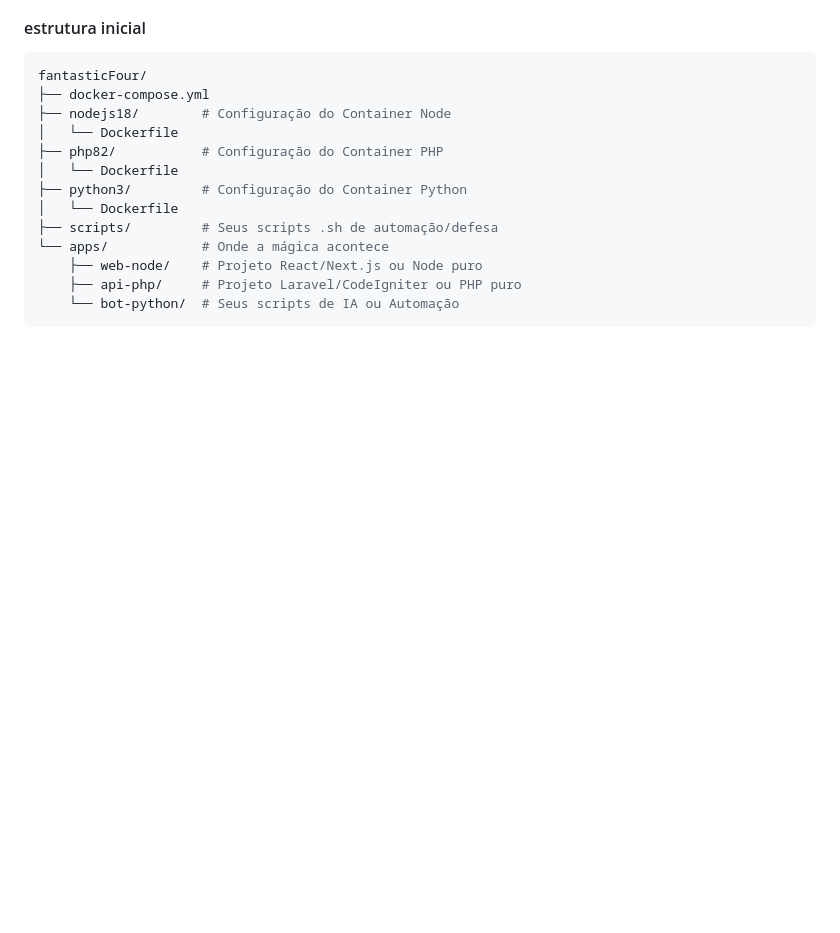
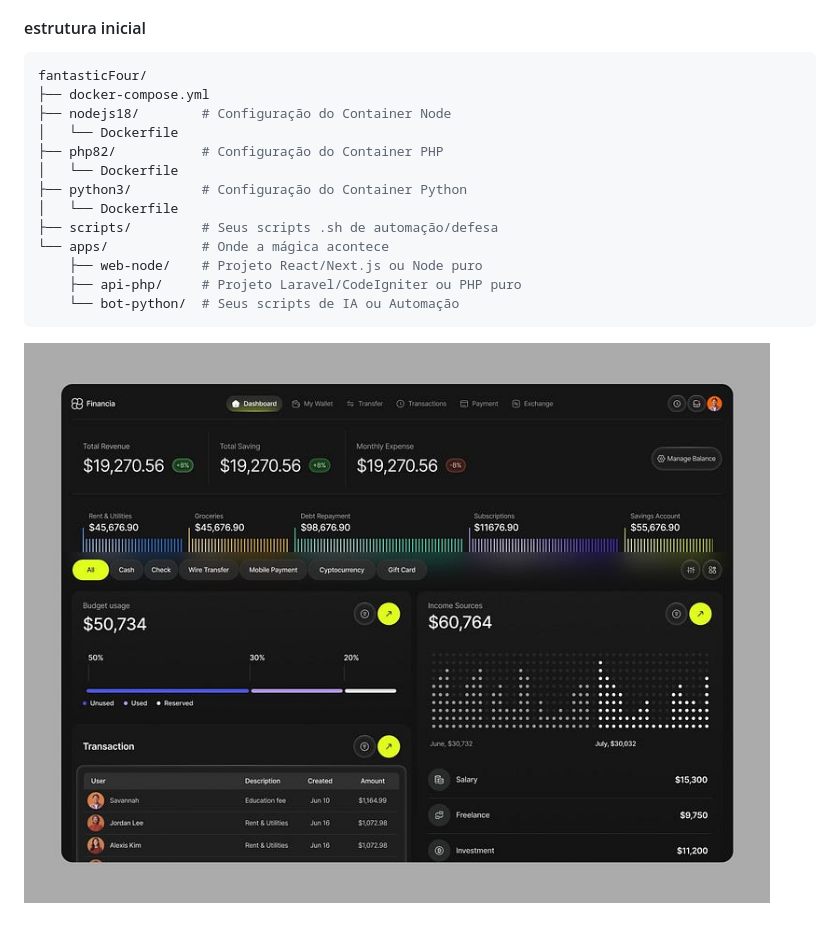
Before and after one commit to cristianobrito/fantasticFour, a Markdown page: readme.md, the part around the change. Drawn GitHub-style; pictures changed too: dash.jpg (added); blank space fills up the shorter version.

Commit message:
readme img

````diff
--- a/readme.md
+++ b/readme.md
@@ -19,3 +19,5 @@ fantasticFour/
     ├── api-php/     # Projeto Laravel/CodeIgniter ou PHP puro
     └── bot-python/  # Seus scripts de IA ou Automação
 ```
+
+![alt text](dash.jpg)
````
